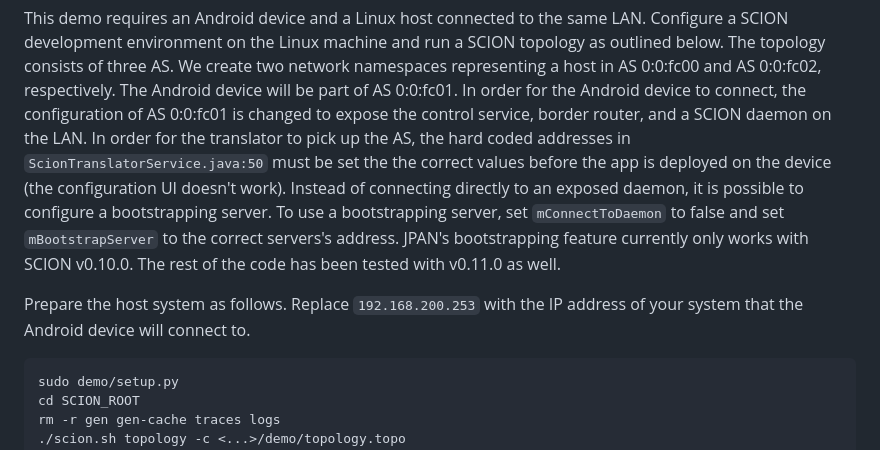
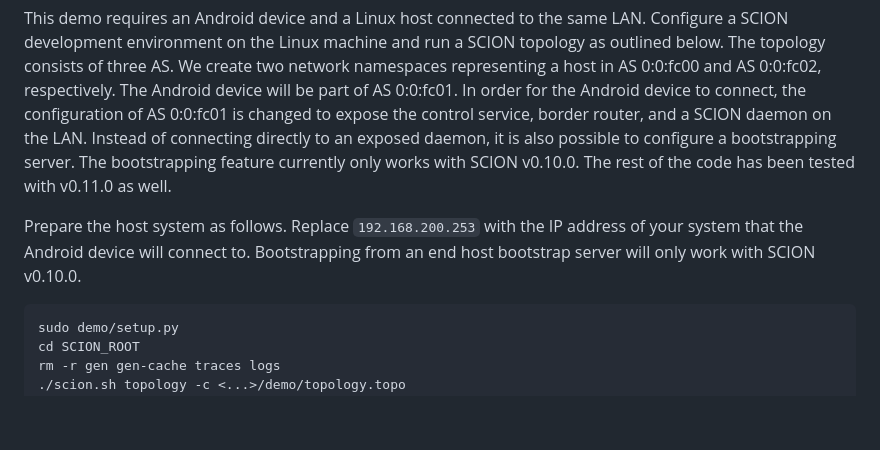
Before and after one commit to netsys-lab/scion-ip-android, a Markdown page: README.md, the part around one of its changes. Rendered like a GitHub page; blank space fills up the shorter version.

````diff
--- a/README.md
+++ b/README.md
@@ -32,16 +32,13 @@ development environment on the Linux machine and run a SCION topology as outline
 topology consists of three AS. We create two network namespaces representing a host in AS 0:0:fc00
 and AS 0:0:fc02, respectively. The Android device will be part of AS 0:0:fc01. In order for the
 Android device to connect, the configuration of AS 0:0:fc01 is changed to expose the control
-service, border router, and a SCION daemon on the LAN. In order for the translator to pick up the
-AS, the hard coded addresses in `ScionTranslatorService.java:50` must be set the the correct values
-before the app is deployed on the device (the configuration UI doesn't work). Instead of connecting
-directly to an exposed daemon, it is possible to configure a bootstrapping server. To use a
-bootstrapping server, set `mConnectToDaemon` to false and set `mBootstrapServer` to the correct
-servers's address. JPAN's bootstrapping feature currently only works with SCION v0.10.0. The rest
-of the code has been tested with v0.11.0 as well.
+service, border router, and a SCION daemon on the LAN. Instead of connecting directly to an exposed
+daemon, it is also possible to configure a bootstrapping server. The bootstrapping feature currently
+only works with SCION v0.10.0. The rest of the code has been tested with v0.11.0 as well.
 
 Prepare the host system as follows. Replace `192.168.200.253` with the IP address of your system
-that the Android device will connect to.
+that the Android device will connect to. Bootstrapping from an end host bootstrap server will only
+work with SCION v0.10.0.
 ```bash
 sudo demo/setup.py
 cd SCION_ROOT
````
Also changed, not shown: other parts of README.md (+19 -9 lines), screenshot.jpeg (added), screenshot.png (deleted).
